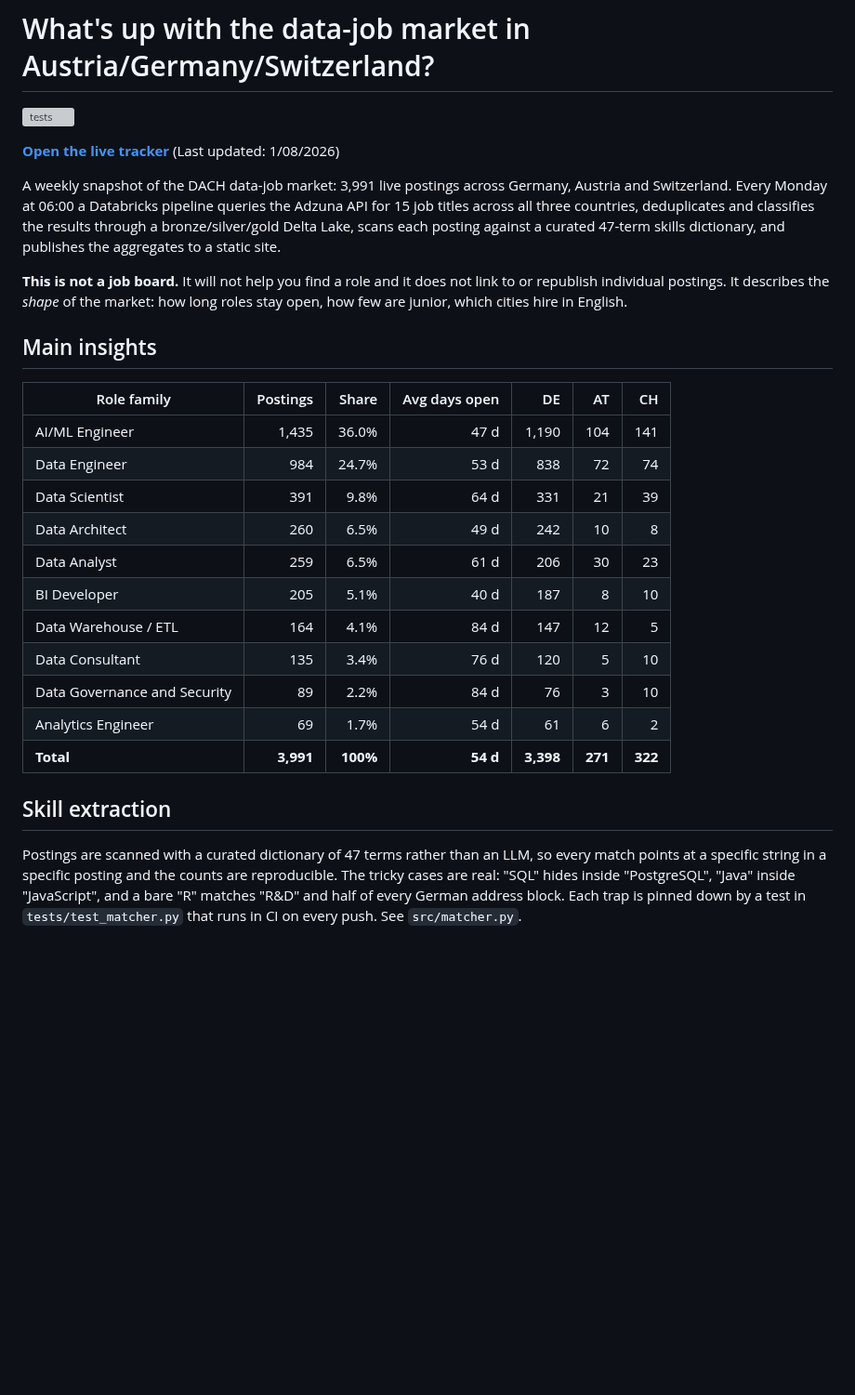
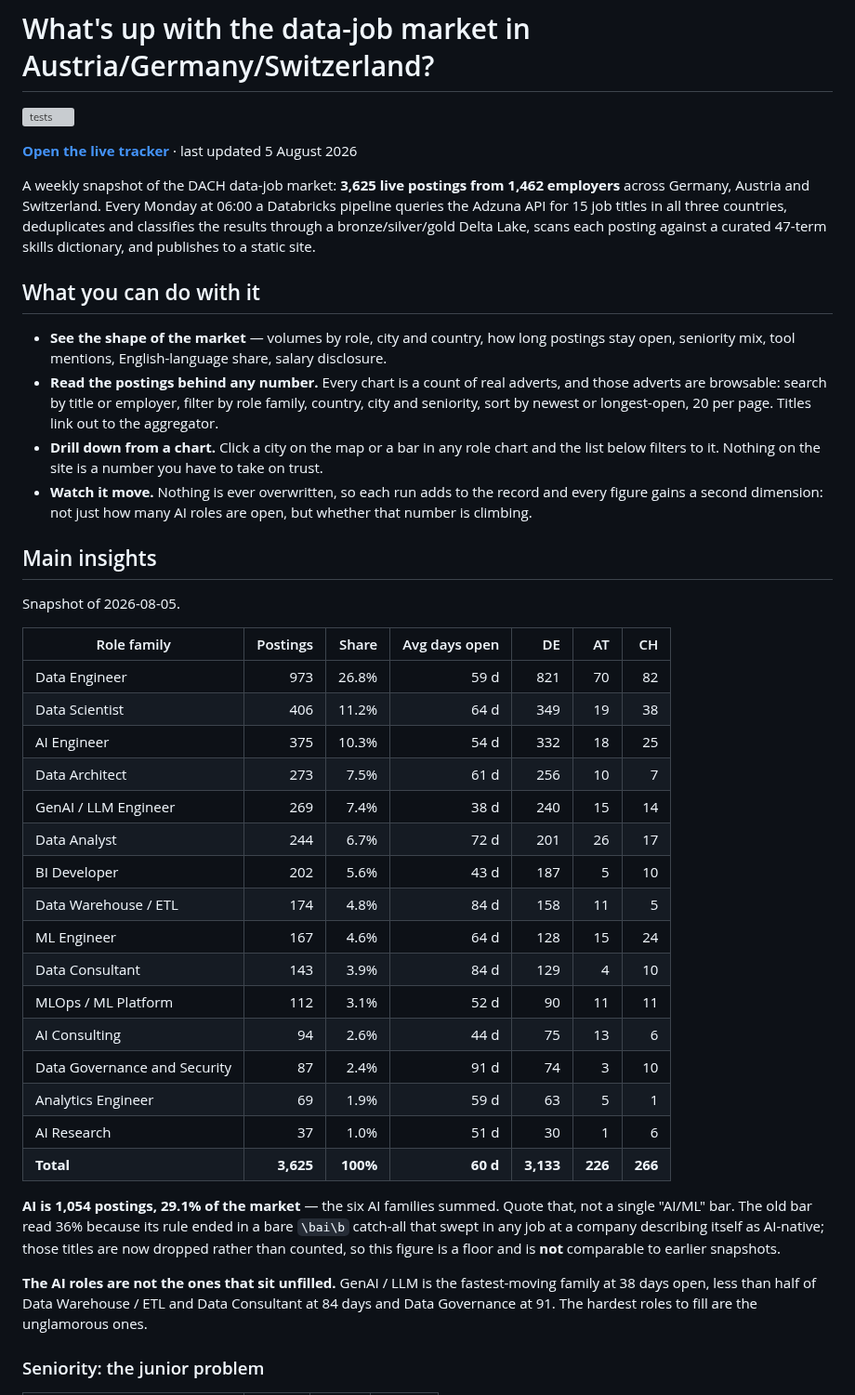
Before and after one commit to Chrisinho8/DACH-data-job-market, a Markdown page: README.md, the part around one of its changes. Shown at 93% size. Rendered like a GitHub page; blank space fills up the shorter version; grey boxes are pictures that could not be loaded.

```diff
--- a/README.md
+++ b/README.md
@@ -1,35 +1,44 @@
 # What's up with the data-job market in Austria/Germany/Switzerland?
-
-
 
 ![tests](https://github.com/Chrisinho8/DACH-data-job-market/actions/workflows/tests.yml/badge.svg)
 
+**[Open the live tracker](https://Chrisinho8.github.io/DACH-data-job-market/)** · last updated 5 August 2026
 
-**[Open the live tracker](https://Chrisinho8.github.io/DACH-data-job-market/)** (Last updated: 1/08/2026)
+A weekly snapshot of the DACH data-job market: **3,625 live postings from 1,462 employers** across Germany, Austria and Switzerland. Every Monday at 06:00 a Databricks pipeline queries the Adzuna API for 15 job titles in all three countries, deduplicates and classifies the results through a bronze/silver/gold Delta Lake, scans each posting against a curated 47-term skills dictionary, and publishes to a static site.
 
+## What you can do with it
 
-A weekly snapshot of the DACH data-job market: 3,991 live postings across Germany, Austria and Switzerland. Every Monday at 06:00 a Databricks pipeline queries the Adzuna API for 15 job titles across all three countries, deduplicates and classifies the results through a bronze/silver/gold Delta Lake, scans each posting against a curated 47-term skills dictionary, and publishes the aggregates to a static site.
-
-**This is not a job board.** It will not help you find a role and it does not link to or republish individual postings. It describes the *shape* of the market: how long roles stay open, how few are junior, which cities hire in English.
+- **See the shape of the market** — volumes by role, city and country, how long postings stay open, seniority mix, tool mentions, English-language share, salary disclosure.
+- **Read the postings behind any number.** Every chart is a count of real adverts, and those adverts are browsable: search by title or employer, filter by role family, country, city and seniority, sort by newest or longest-open, 20 per page. Titles link out to the aggregator.
+- **Drill down from a chart.** Click a city on the map or a bar in any role chart and the list below filters to it. Nothing on the site is a number you have to take on trust.
+- **Watch it move.** Nothing is ever overwritten, so each run adds to the record and every figure gains a second dimension: not just how many AI roles are open, but whether that number is climbing.
 
 ## Main insights
 
+Snapshot of 2026-08-05.
+
 | Role family | Postings | Share | Avg days open | DE | AT | CH |
 |---|---:|---:|---:|---:|---:|---:|
-| AI/ML Engineer | 1,435 | 36.0% | 47 d | 1,190 | 104 | 141 |
-| Data Engineer | 984 | 24.7% | 53 d | 838 | 72 | 74 |
-| Data Scientist | 391 | 9.8% | 64 d | 331 | 21 | 39 |
-| Data Architect | 260 | 6.5% | 49 d | 242 | 10 | 8 |
-| Data Analyst | 259 | 6.5% | 61 d | 206 | 30 | 23 |
-| BI Developer | 205 | 5.1% | 40 d | 187 | 8 | 10 |
-| Data Warehouse / ETL | 164 | 4.1% | 84 d | 147 | 12 | 5 |
-| Data Consultant | 135 | 3.4% | 76 d | 120 | 5 | 10 |
-| Data Governance and Security | 89 | 2.2% | 84 d | 76 | 3 | 10 |
-| Analytics Engineer | 69 | 1.7% | 54 d | 61 | 6 | 2 |
-| **Total** | **3,991** | **100%** | **54 d** | **3,398** | **271** | **322** |
+| Data Engineer | 973 | 26.8% | 59 d | 821 | 70 | 82 |
+| Data Scientist | 406 | 11.2% | 64 d | 349 | 19 | 38 |
+| AI Engineer | 375 | 10.3% | 54 d | 332 | 18 | 25 |
+| Data Architect | 273 | 7.5% | 61 d | 256 | 10 | 7 |
+| GenAI / LLM Engineer | 269 | 7.4% | 38 d | 240 | 15 | 14 |
+| Data Analyst | 244 | 6.7% | 72 d | 201 | 26 | 17 |
+| BI Developer | 202 | 5.6% | 43 d | 187 | 5 | 10 |
+| Data Warehouse / ETL | 174 | 4.8% | 84 d | 158 | 11 | 5 |
+| ML Engineer | 167 | 4.6% | 64 d | 128 | 15 | 24 |
+| Data Consultant | 143 | 3.9% | 84 d | 129 | 4 | 10 |
+| MLOps / ML Platform | 112 | 3.1% | 52 d | 90 | 11 | 11 |
+| AI Consulting | 94 | 2.6% | 44 d | 75 | 13 | 6 |
+| Data Governance and Security | 87 | 2.4% | 91 d | 74 | 3 | 10 |
+| Analytics Engineer | 69 | 1.9% | 59 d | 63 | 5 | 1 |
+| AI Research | 37 | 1.0% | 51 d | 30 | 1 | 6 |
+| **Total** | **3,625** | **100%** | **60 d** | **3,133** | **226** | **266** |
 
+**AI is 1,054 postings, 29.1% of the market** — the six AI families summed. Quote that, not a single "AI/ML" bar. The old bar read 36% because its rule ended in a bare `\bai\b` catch-all that swept in any job at a company describing itself as AI-native; those titles are now dropped rather than counted, so this figure is a floor and is **not** comparable to earlier snapshots.
 
-## Skill extraction
+**The AI roles are not the ones that sit unfilled.** GenAI / LLM is the fastest-moving family at 38 days open, less than half of Data Warehouse / ETL and Data Consultant at 84 days and Data Governance at 91. The hardest roles to fill are the unglamorous ones.
 
-Postings are scanned with a curated dictionary of 47 terms rather than an LLM, so every match points at a specific string in a specific posting and the counts are reproducible. The tricky cases are real: "SQL" hides inside "PostgreSQL", "Java" inside "JavaScript", and a bare "R" matches "R&D" and half of every German address block. Each trap is pinned down by a test in `tests/test_matcher.py` that runs in CI on every push. See `src/matcher.py`.
+### Seniority: the junior problem
 
```
Also changed, not shown: other parts of README.md (+42 -22 lines).
